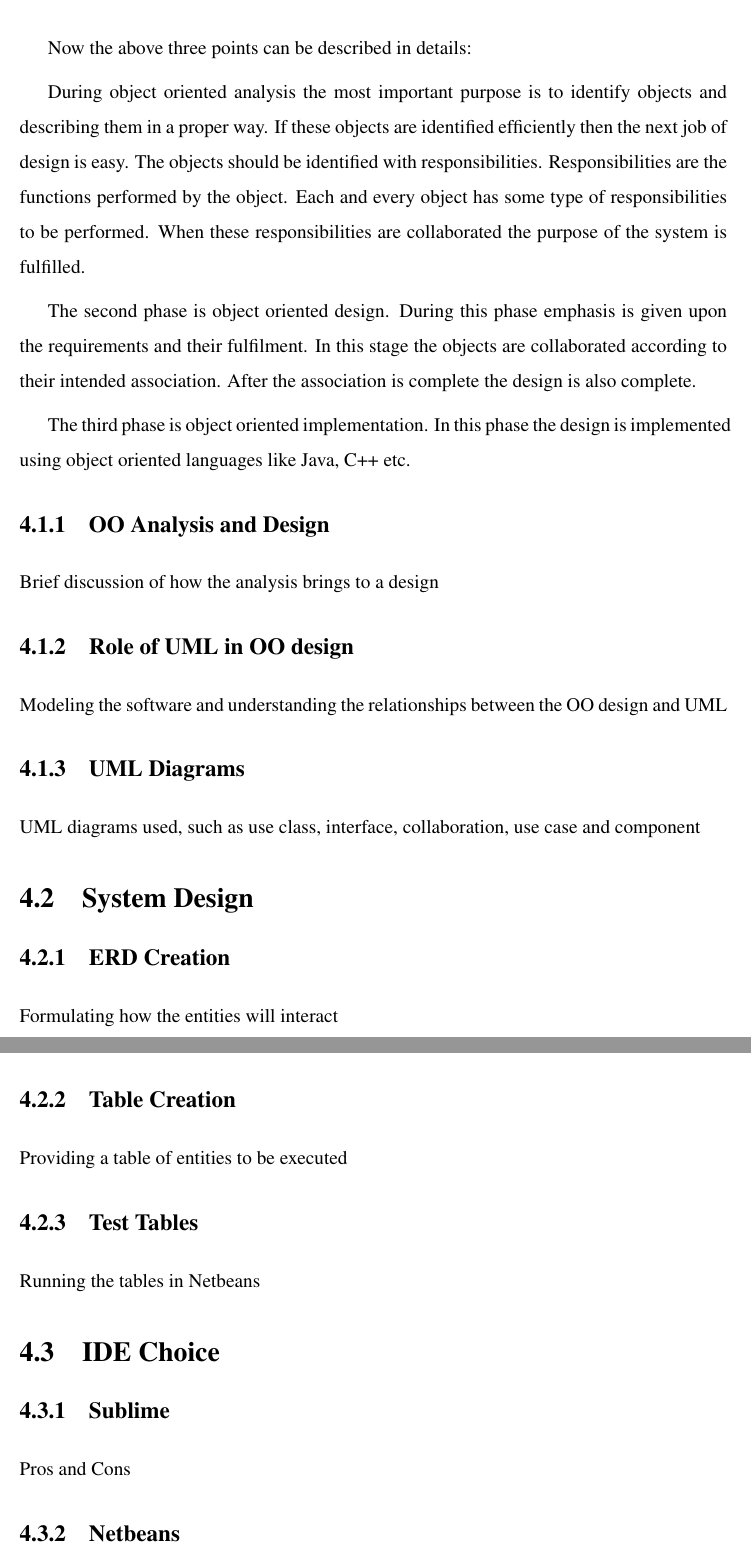
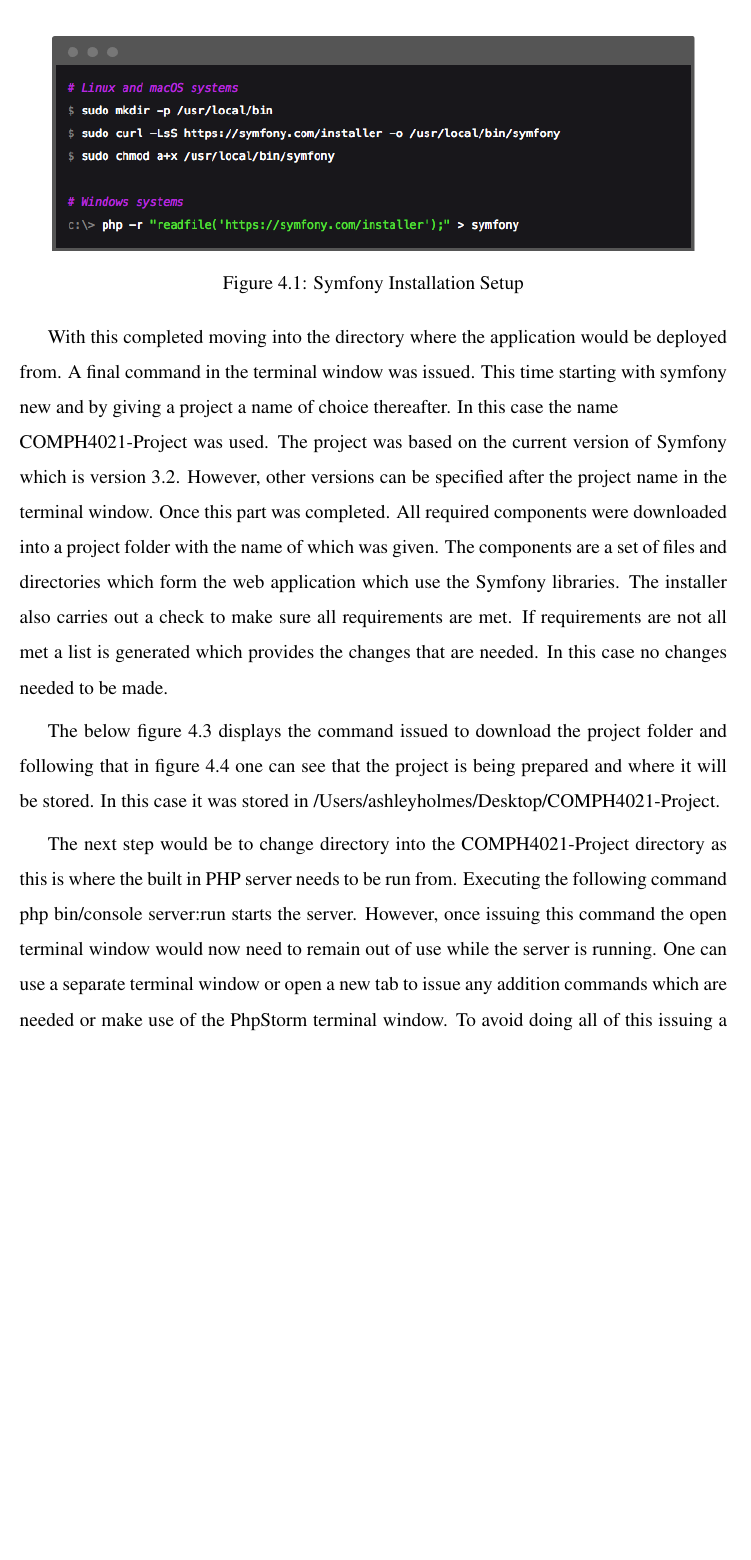
Before and after one commit to MrAshleyHolmes/Guideline-TOC, a LaTeX thesis (Thesis.tex, which reads chapter4.tex): two parts of pages 33 and 34 of 49 before the commit and part of page 33 of 49 after it, the two joined at a grey line, cut at the place of the change, the shorter picture padded with empty space. The pictures show the PDF file Thesis.pdf that the author committed with the source.

Commit message:
Second commit
Added Symfony Setup Details

```diff
--- a/chapter4.tex
+++ b/chapter4.tex
@@ -5,7 +5,5 @@
 
 This chapter is a walkthrough of the steps which describe the construction of the application.
 
-So it is important to understand the OO analysis and design concepts. Now the most important purpose of OO analysis is to identify objects of a system to be designed. This analysis is also done for an existing system. Now an efficient analysis is only possible when we are able to start thinking in a way where objects can be identified. After identifying the objects their relationships are identified and finally the design is produced.
+\section{Initial Setup}
 
-So the purpose of OO analysis and design can described as:
-\begin{itemize}
@@ -15 +13,7 @@
 
+\begin{figure}[htbp]
+   \centering
+   \includegraphics[width=400pt]{figures/symfony_installation.png} % requires the graphicx package
+   \caption{Symfony Installation Setup}
+   \label{fig:Symfony Installation Setup}
+\end{figure}
@@ -19,8 +20,15 @@
 
-OO Analysis - OO Design - OO implementation using OO languages
+With this completed moving into the directory where the application would be deployed from. A final command in the terminal window was issued. This time starting with symfony new and by giving a project a name of choice thereafter. In this case the name\newline COMPH4021-Project was used. The project was based on the current version of Symfony which is version 3.2. However, other versions can be specified after the project name in the terminal window. Once this part was completed. All required components were downloaded into a project folder with the name of which was given. The components are a set of files and directories which form the web application which use the Symfony libraries. The installer also carries out a check to make sure all requirements are met. If requirements are not all met a list is generated which provides the changes that are needed. In this case no changes needed to be made.
 
-Now the above three points can be described in details:
+\begin{figure}[htbp]
+   \centering
+   \includegraphics[width=400pt]{figures/new_application.png} % requires the graphicx package
+   \caption{Symfony Application Setup}
+   \label{fig:Symfony Application Setup}
+\end{figure}
 
-    During object oriented analysis the most important purpose is to identify objects and describing them in a proper way. If these objects are identified efficiently then the next job of design is easy. The objects should be identified with responsibilities. Responsibilities are the functions performed by the object. Each and every object has some type of responsibilities to be performed. When these responsibilities are collaborated the purpose of the system is fulfilled.
+The below figure \ref{fig:Terminal Window Top} displays the command issued to download the project folder and following that in figure \ref{fig:Terminal Window Bottom} one can see that the project is being prepared and where it will be stored. In this case it was stored in /Users/ashleyholmes/Desktop/COMPH4021-Project.
 
-    The second phase is object oriented design. During this phase emphasis is given upon the requirements and their fulfilment. In this stage the objects are collaborated according to their intended association. After the association is complete the design is also complete.
+\begin{figure}[htbp]
+   \centering
+   \includegraphics[width=400pt]{figures/terminal_window_top.png} % requires the graphicx package
@@ -27,2 +38 @@
 
-    The third phase is object oriented implementation. In this phase the design is implemented using object oriented languages like Java, C++ etc.
@@ -29,8 +43,8 @@
+   \label{fig:Terminal Window Bottom}
+\end{figure}
 
-\subsection{OO Analysis and Design}
-Brief discussion of how the analysis brings to a design
-\subsection{Role of UML in OO design}
-Modeling the software and understanding the relationships between the OO design and UML
-\subsection{UML Diagrams}
-UML diagrams used, such as use class, interface, collaboration, use case and component
+The next step would be to change directory into the COMPH4021-Project directory as this is where the built in PHP server needs to be run from. Engine Executing the following command php bin/console server:run starts the server. However, once issuing this command the open terminal window would now need to remain out of use while the server is running. One can use a separate terminal window or open a new tab to issue any addition commands which are needed or make use of the PhpStorm terminal window. To avoid doing all of this issuing a php bin/console server:start will make it possible to execute commands in the same window which was done here. The difference can be seen in figure \ref{fig:Php Server Run} and figure \ref{fig:Php Server Start}.
 
+\begin{figure}[htbp]
+   \centering
+   \includegraphics[width=400pt]{figures/php_server_run.png} % requires the graphicx package
@@ -37,2 +54 @@
 
-\section{System Design}
@@ -39,16 +61,5 @@
 
-\subsection{ERD Creation}
-Formulating how the entities will interact
-\subsection{Table Creation}
-Providing a table of entities to be executed
-\subsection{Test Tables}
-Running the tables in Netbeans
+\section{Browser}
 
-\section{IDE Choice}
+\subsection{Deploying the Application}
 
-\subsection{Sublime}
-Pros and Cons
-\subsection{Netbeans}
-Pros and Cons
-\subsection{Eclipse}
-Pros and Cons
```
Also changed, not shown: chapter1.tex (+15 -15 lines), Thesis.pdf, figures/new_application.png (added), figures/php_server_run.png (added), figures/php_server_start.png (added), figures/symfony_application.png (added), figures/symfony_browser.png (added), figures/symfony_installation.png (added), figures/terminal_window_bottom.png (added), figures/terminal_window_top.png (added), chapter4.tex (50 more changed lines), 11 other files.
